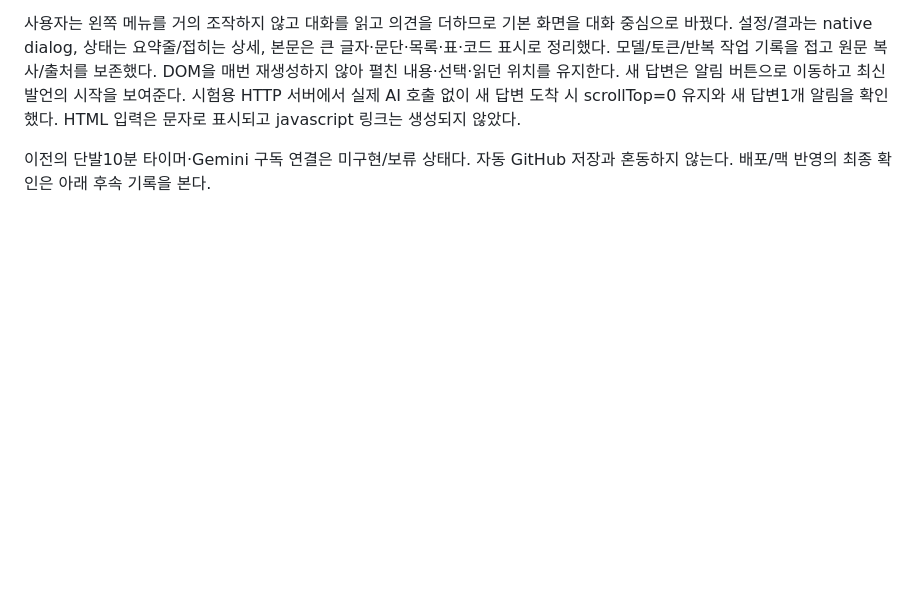
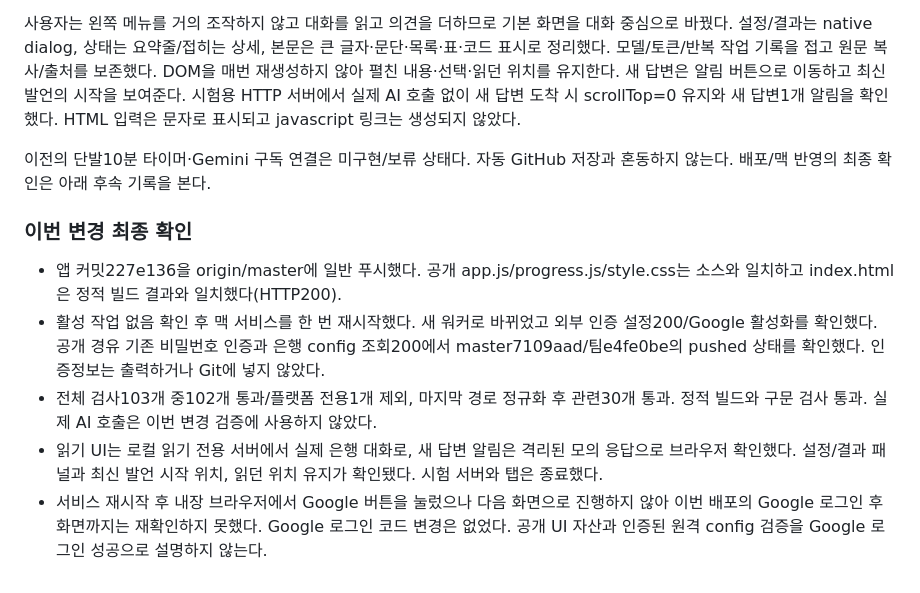
Before and after one commit to gggeunyoung/IDEAS, a Markdown page: docs/HANDOFF.md, the part around the change. GitHub-like rendering; blank space fills up the shorter version.

```diff
--- a/docs/HANDOFF.md
+++ b/docs/HANDOFF.md
@@ -182,3 +182,11 @@ server는 프로젝트 회의가 생성한 출력 ID와 회의록 경로만 모
 사용자는 왼쪽 메뉴를 거의 조작하지 않고 대화를 읽고 의견을 더하므로 기본 화면을 대화 중심으로 바꿨다. 설정/결과는 native dialog, 상태는 요약줄/접히는 상세, 본문은 큰 글자·문단·목록·표·코드 표시로 정리했다. 모델/토큰/반복 작업 기록을 접고 원문 복사/출처를 보존했다. DOM을 매번 재생성하지 않아 펼친 내용·선택·읽던 위치를 유지한다. 새 답변은 알림 버튼으로 이동하고 최신 발언의 시작을 보여준다. 시험용 HTTP 서버에서 실제 AI 호출 없이 새 답변 도착 시 scrollTop=0 유지와 새 답변1개 알림을 확인했다. HTML 입력은 문자로 표시되고 javascript 링크는 생성되지 않았다.
 
 이전의 단발10분 타이머·Gemini 구독 연결은 미구현/보류 상태다. 자동 GitHub 저장과 혼동하지 않는다. 배포/맥 반영의 최종 확인은 아래 후속 기록을 본다.
+
+### 이번 변경 최종 확인
+
+- 앱 커밋227e136을 origin/master에 일반 푸시했다. 공개 app.js/progress.js/style.css는 소스와 일치하고 index.html은 정적 빌드 결과와 일치했다(HTTP200).
+- 활성 작업 없음 확인 후 맥 서비스를 한 번 재시작했다. 새 워커로 바뀌었고 외부 인증 설정200/Google 활성화를 확인했다. 공개 경유 기존 비밀번호 인증과 은행 config 조회200에서 master7109aad/팀e4fe0be의 pushed 상태를 확인했다. 인증정보는 출력하거나 Git에 넣지 않았다.
+- 전체 검사103개 중102개 통과/플랫폼 전용1개 제외, 마지막 경로 정규화 후 관련30개 통과. 정적 빌드와 구문 검사 통과. 실제 AI 호출은 이번 변경 검증에 사용하지 않았다.
+- 읽기 UI는 로컬 읽기 전용 서버에서 실제 은행 대화로, 새 답변 알림은 격리된 모의 응답으로 브라우저 확인했다. 설정/결과 패널과 최신 발언 시작 위치, 읽던 위치 유지가 확인됐다. 시험 서버와 탭은 종료했다.
+- 서비스 재시작 후 내장 브라우저에서 Google 버튼을 눌렀으나 다음 화면으로 진행하지 않아 이번 배포의 Google 로그인 후 화면까지는 재확인하지 못했다. Google 로그인 코드 변경은 없었다. 공개 UI 자산과 인증된 원격 config 검증을 Google 로그인 성공으로 설명하지 않는다.
```
Also changed, not shown: conversations/2026-10-19.md (+6 -0 lines).
